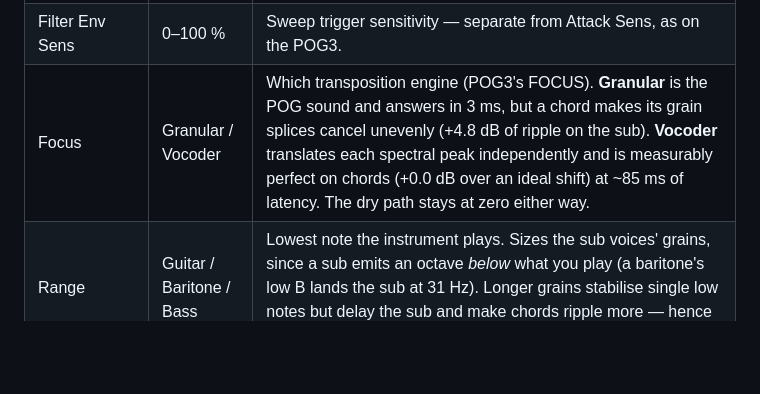
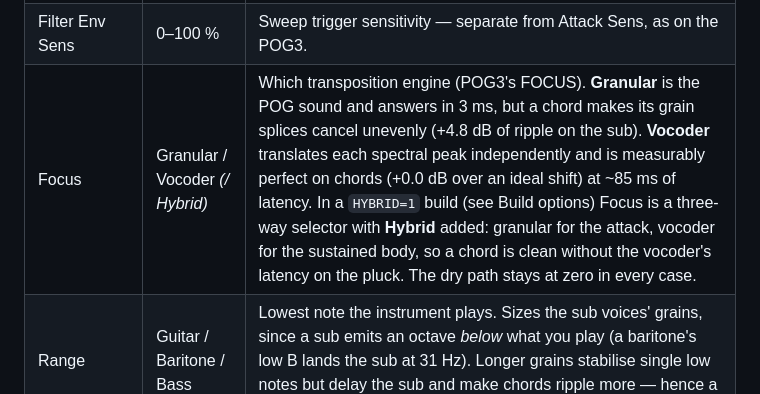
Before and after one commit to pilali/pogged, a Markdown page: README.md, the part around the change. GitHub-like rendering; blank space fills up the shorter version.

Commit message:
doc : ligne Focus du tableau harmonisee (selecteur 3 voies en build HYBRID)
Co-Authored-By: Claude Opus 4.8 <noreply@anthropic.com>
Claude-Session: https://claude.ai/code/session_01MWYwhSAqB8qiZZQ8c1Hz9U

```diff
--- a/README.md
+++ b/README.md
@@ -44,7 +44,7 @@ components).
 | Filter Env Attack | 1–1000 ms | Sweep rise time. |
 | Filter Env Decay | 1–2000 ms | Sweep fall time. |
 | Filter Env Sens | 0–100 % | Sweep trigger sensitivity — separate from Attack Sens, as on the POG3. |
-| Focus | Granular / Vocoder | Which transposition engine (POG3's FOCUS). **Granular** is the POG sound and answers in 3 ms, but a chord makes its grain splices cancel unevenly (+4.8 dB of ripple on the sub). **Vocoder** translates each spectral peak independently and is measurably perfect on chords (+0.0 dB over an ideal shift) at ~85 ms of latency. The dry path stays at zero either way. |
+| Focus | Granular / Vocoder *(/ Hybrid)* | Which transposition engine (POG3's FOCUS). **Granular** is the POG sound and answers in 3 ms, but a chord makes its grain splices cancel unevenly (+4.8 dB of ripple on the sub). **Vocoder** translates each spectral peak independently and is measurably perfect on chords (+0.0 dB over an ideal shift) at ~85 ms of latency. In a `HYBRID=1` build (see Build options) Focus is a three-way selector with **Hybrid** added: granular for the attack, vocoder for the sustained body, so a chord is clean without the vocoder's latency on the pluck. The dry path stays at zero in every case. |
 | Range | Guitar / Baritone / Bass | Lowest note the instrument plays. Sizes the sub voices' grains, since a sub emits an octave *below* what you play (a baritone's low B lands the sub at 31 Hz). Longer grains stabilise single low notes but delay the sub and make chords ripple more — hence a switch, not an assumption. |
 | Output | 0–200 % | Master output gain into a soft clipper. |
 | Pan (×6) | L–C–R | Per-voice placement in the stereo field (dry, −1, −2, +5th, +1, +2). Centre is full level on **both** outputs, so a single output still carries everything. |
```
